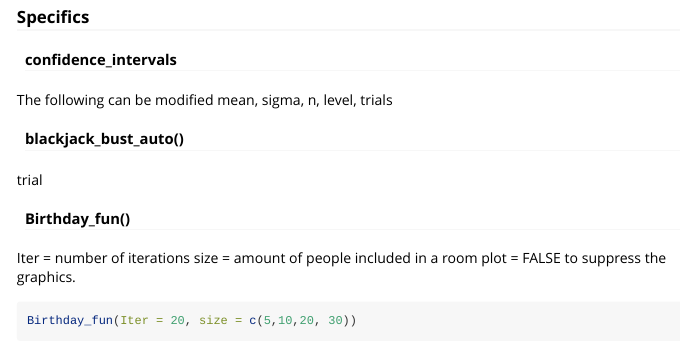
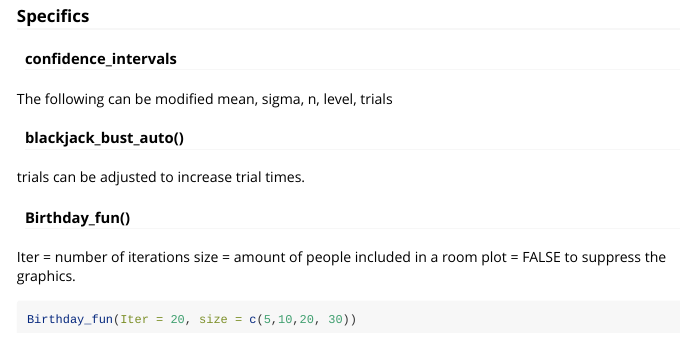
Before and after one commit to dusmith0/APStatTools, an R Markdown document (vignettes/APStatTools_Vignette.Rmd): the page in a window 1100 px wide, from 16830 px down before the commit and from 0 px down after it, so that both start at the same text. Rendered offline with R 4.5, knitr and Pandoc, with nearby package versions; code that draws random numbers runs with fixed seeds of ours; some code elsewhere in the file could not run offline.

````diff
--- a/vignettes/APStatTools_Vignette.Rmd
+++ b/vignettes/APStatTools_Vignette.Rmd
@@ -2,7 +2,7 @@
 title: "APStatTools"
 output: rmarkdown::html_vignette
 vignette: >
-  %\VignetteIndexEntry{This is the title}
+  %\VignetteIndexEntry{APStatTools}
   %\VignetteEngine{knitr::rmarkdown}
   %\VignetteEncoding{UTF-8}
 ---
@@ -306,13 +302,13 @@
 The following can be modified mean, sigma, n, level, trials
 
 #### blackjack_bust_auto()
-trial
+trials can be adjusted to increase trial times.
 
 #### Birthday_fun()
 Iter = number of iterations
 size = amount of people included in a room
 plot = FALSE to suppress the graphics.
 
-```{r, eval = TRUE, echo = TRUE}
+```{r, eval = F, echo = TRUE}
 Birthday_fun(Iter = 20, size = c(5,10,20, 30))
 ```
````
Also changed, not shown: vignettes/APStatTools_Vignette.Rmd (4 more changed lines).
